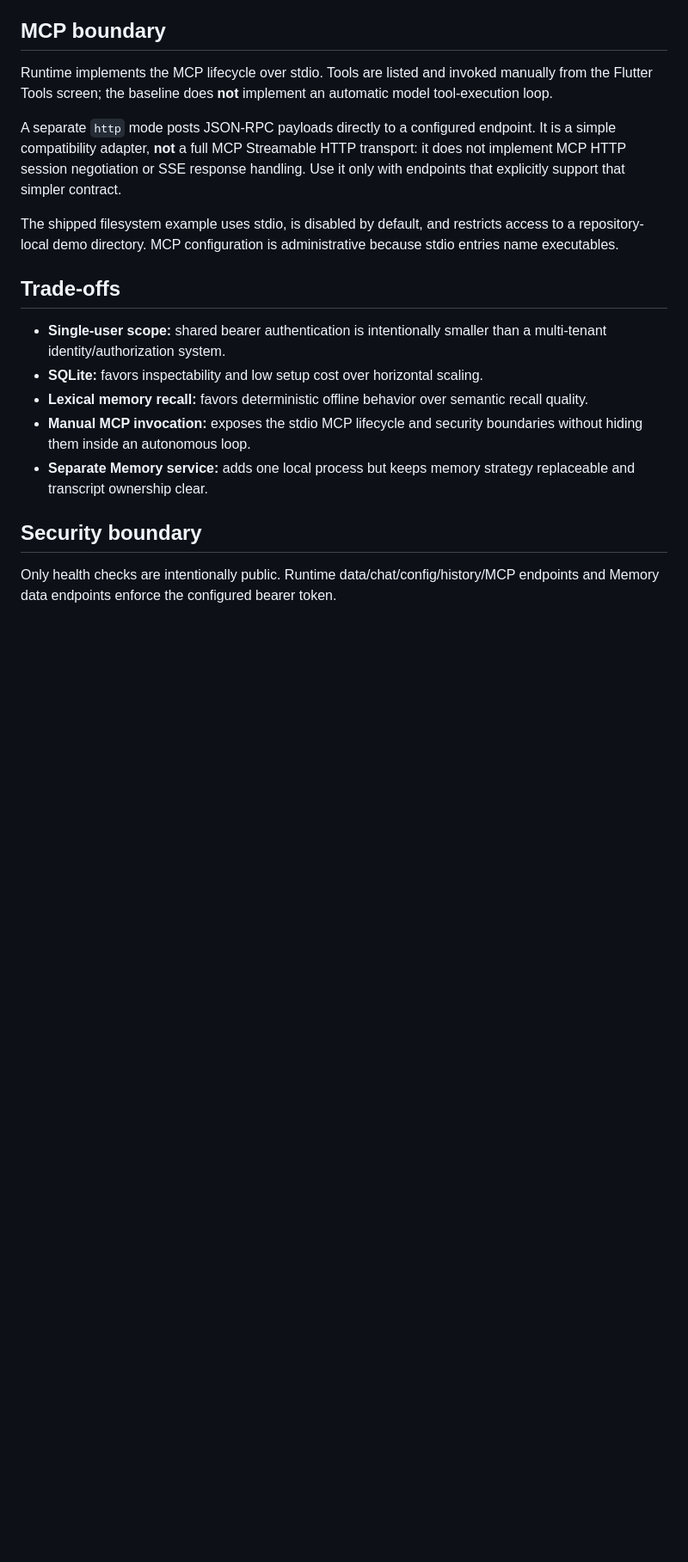
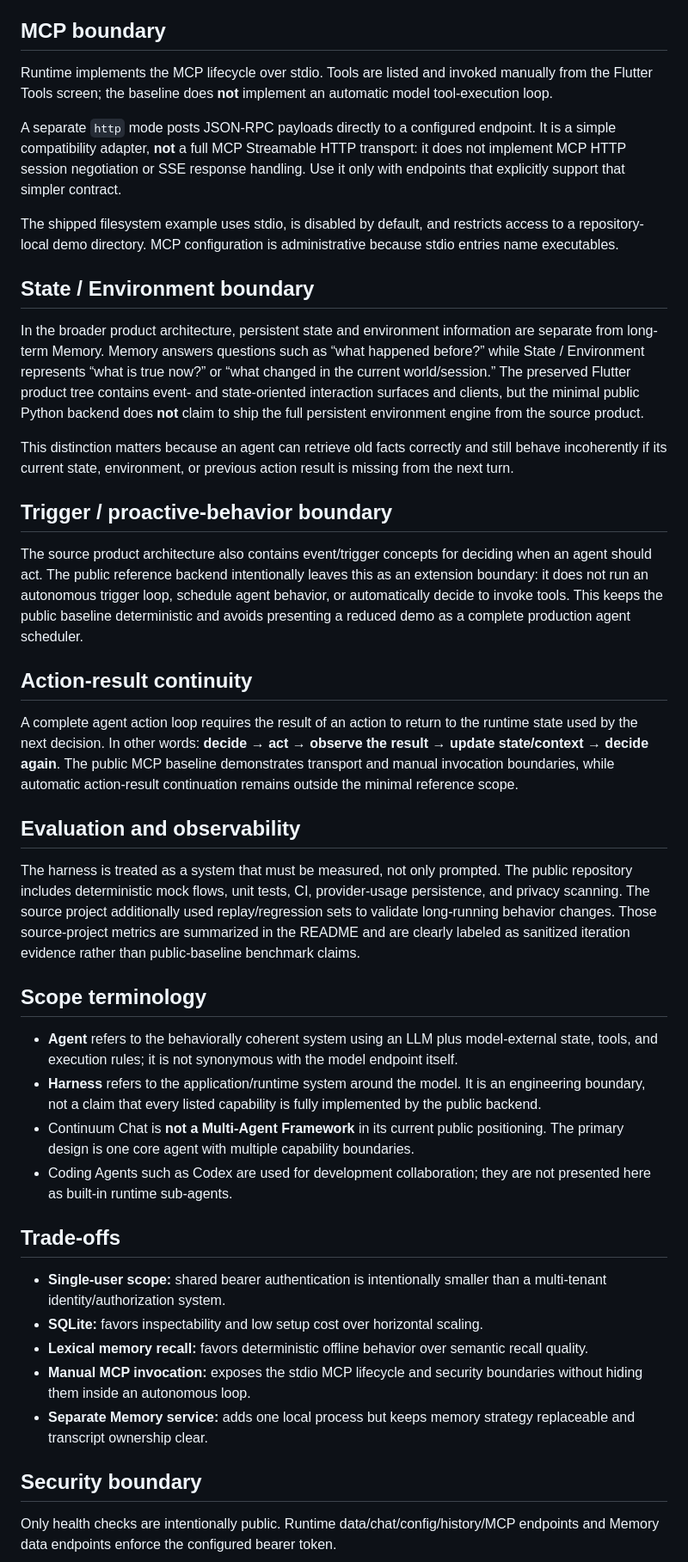
Before and after one commit to yuyu1838309000-cmd/continuum-chat, a Markdown page: docs/ARCHITECTURE.md, the part around one of its changes. Shown at 86% size. Rendered like a GitHub page; blank space fills up the shorter version.

Commit message:
docs: document agent harness architecture boundaries

```diff
--- a/docs/ARCHITECTURE.md
+++ b/docs/ARCHITECTURE.md
@@ -43,6 +80,31 @@ A separate `http` mode posts JSON-RPC payloads directly to a configured endpoint
 
 The shipped filesystem example uses stdio, is disabled by default, and restricts access to a repository-local demo directory. MCP configuration is administrative because stdio entries name executables.
 
+## State / Environment boundary
+
+In the broader product architecture, persistent state and environment information are separate from long-term Memory. Memory answers questions such as “what happened before?” while State / Environment represents “what is true now?” or “what changed in the current world/session.” The preserved Flutter product tree contains event- and state-oriented interaction surfaces and clients, but the minimal public Python backend does **not** claim to ship the full persistent environment engine from the source product.
+
+This distinction matters because an agent can retrieve old facts correctly and still behave incoherently if its current state, environment, or previous action result is missing from the next turn.
+
+## Trigger / proactive-behavior boundary
+
+The source product architecture also contains event/trigger concepts for deciding when an agent should act. The public reference backend intentionally leaves this as an extension boundary: it does not run an autonomous trigger loop, schedule agent behavior, or automatically decide to invoke tools. This keeps the public baseline deterministic and avoids presenting a reduced demo as a complete production agent scheduler.
+
+## Action-result continuity
+
+A complete agent action loop requires the result of an action to return to the runtime state used by the next decision. In other words: **decide → act → observe the result → update state/context → decide again**. The public MCP baseline demonstrates transport and manual invocation boundaries, while automatic action-result continuation remains outside the minimal reference scope.
+
+## Evaluation and observability
+
+The harness is treated as a system that must be measured, not only prompted. The public repository includes deterministic mock flows, unit tests, CI, provider-usage persistence, and privacy scanning. The source project additionally used replay/regression sets to validate long-running behavior changes. Those source-project metrics are summarized in the README and are clearly labeled as sanitized iteration evidence rather than public-baseline benchmark claims.
+
+## Scope terminology
+
+- **Agent** refers to the behaviorally coherent system using an LLM plus model-external state, tools, and execution rules; it is not synonymous with the model endpoint itself.
+- **Harness** refers to the application/runtime system around the model. It is an engineering boundary, not a claim that every listed capability is fully implemented by the public backend.
+- Continuum Chat is **not a Multi-Agent Framework** in its current public positioning. The primary design is one core agent with multiple capability boundaries.
+- Coding Agents such as Codex are used for development collaboration; they are not presented here as built-in runtime sub-agents.
+
 ## Trade-offs
 
 - **Single-user scope:** shared bearer authentication is intentionally smaller than a multi-tenant identity/authorization system.
```
Also changed, not shown: other parts of docs/ARCHITECTURE.md (+38 -1 lines).
